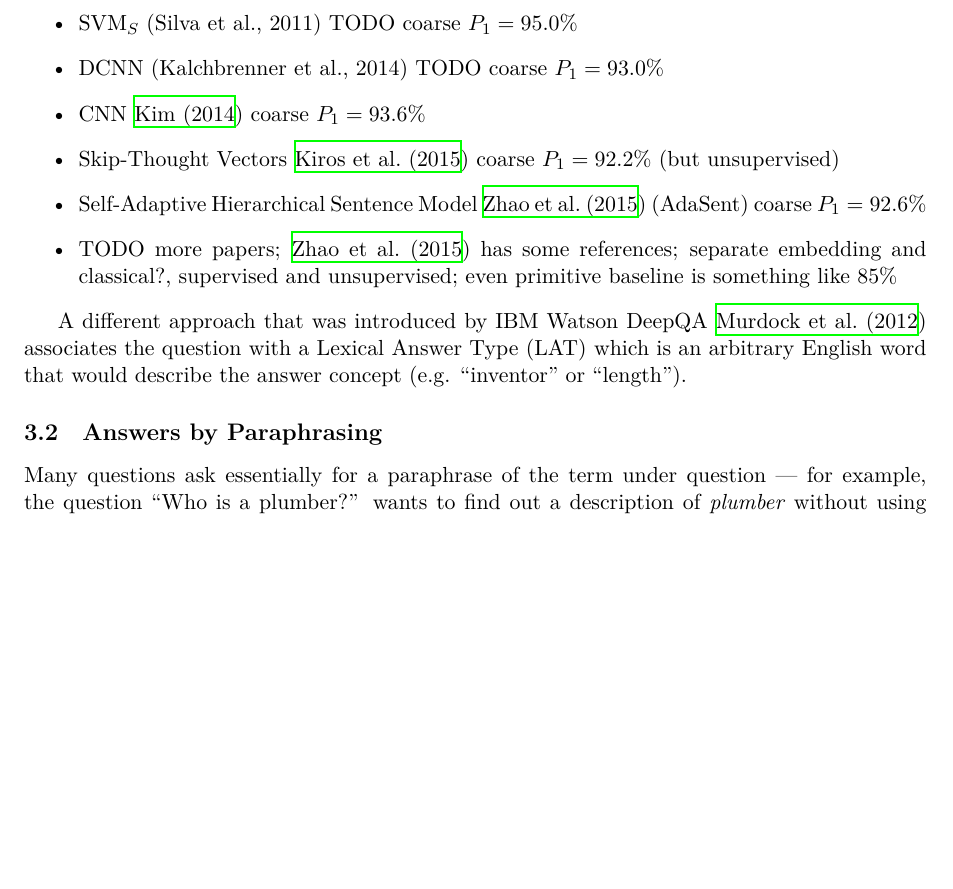
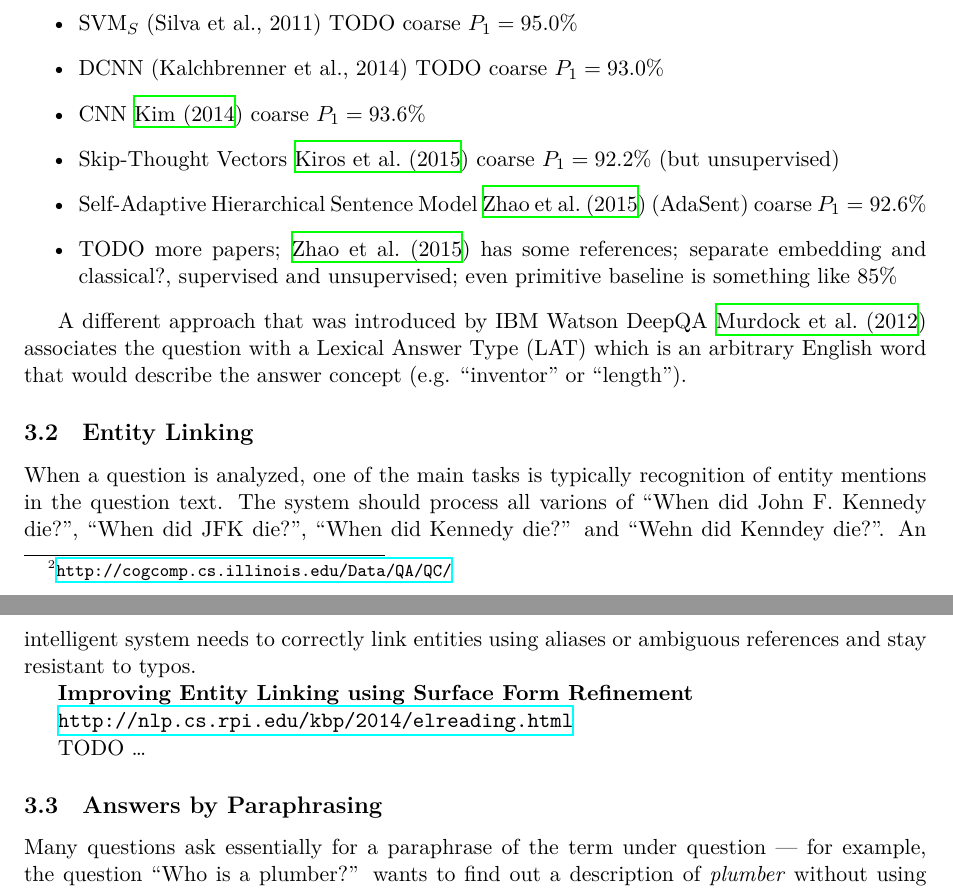
Before and after one commit to brmson/qasurvey-paper, a LaTeX paper (qasurvey.tex): part of page 3 of 6 before the commit and two parts of pages 3 and 4 of 6 after it, the two joined at a grey line, cut so that both start at the same text, the shorter picture padded with empty space. Compiled offline with XeLaTeX.

Commit message:
+Entity Linking section (just intro)

```diff
--- a/qasurvey.tex
+++ b/qasurvey.tex
@@ -189,6 +189,21 @@ associates the question with a Lexical Answer Type (LAT) which is
 an arbitrary English word that would describe the answer concept
 (e.g. ``inventor'' or ``length'').
 
+\subsection{Entity Linking}
+
+When a question is analyzed, one of the main tasks is typically recognition
+of entity mentions in the question text.  The system should process all
+varions of ``When did John F. Kennedy die?'', ``When did JFK die?'',
+``When did Kennedy die?'' and ``Wehn did Kenndey die?''.  An intelligent
+system needs to correctly link entities using aliases or ambiguous
+references and stay resistant to typos.
+
+\textbf{Improving Entity Linking using Surface Form Refinement}
+
+\url{http://nlp.cs.rpi.edu/kbp/2014/elreading.html}
+
+TODO \dots
+
 \subsection{Answers by Paraphrasing}
 
 Many questions ask essentially for a paraphrase of the term under
```
